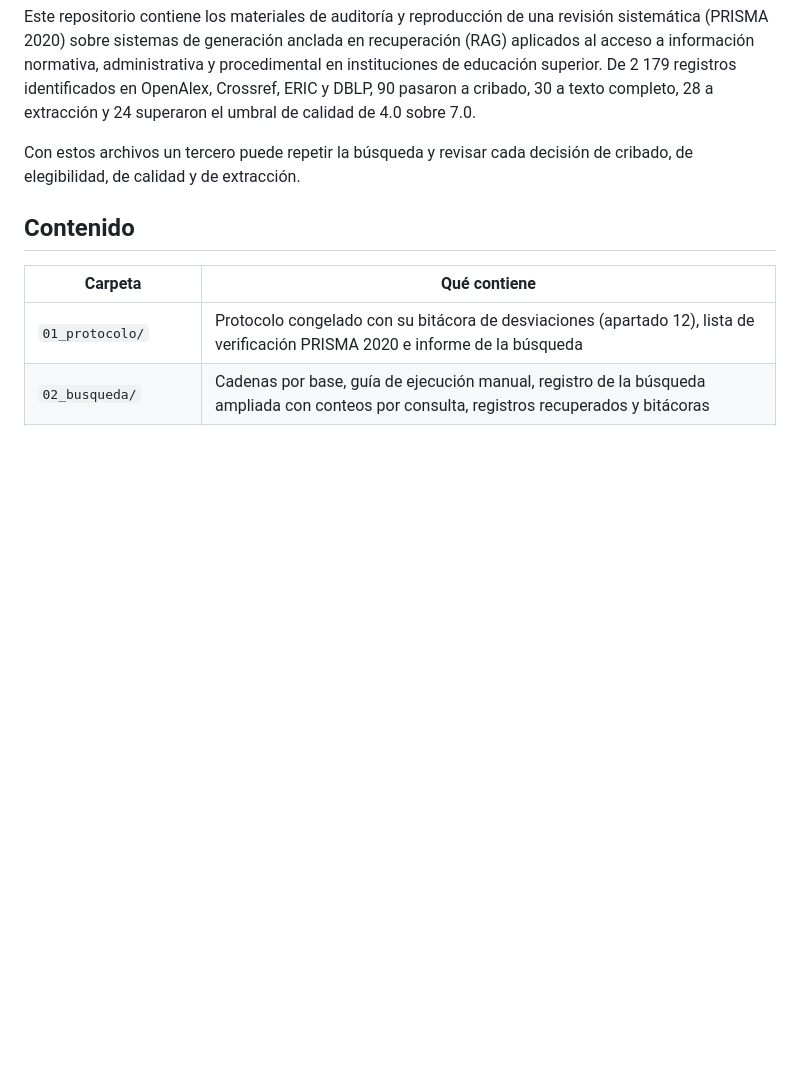
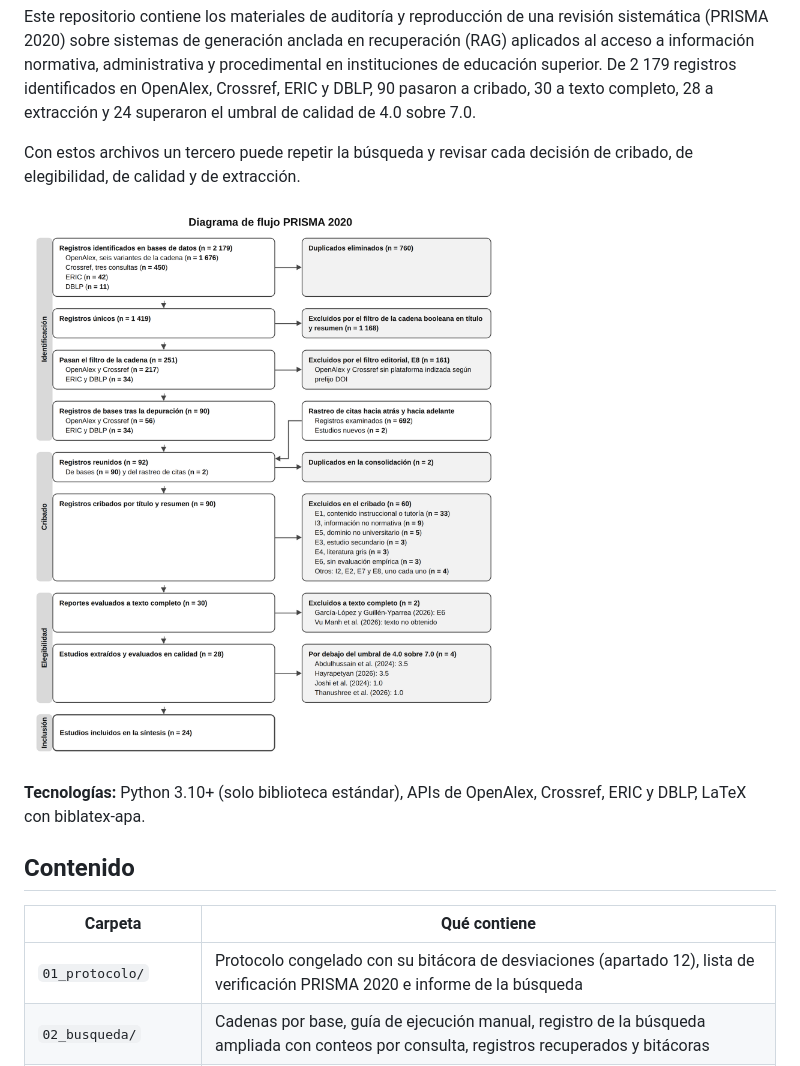
Before and after one commit to DavidMariano300/rsl-rag-normativa-universitaria, a Markdown page: README.md, the part around the change. Rendered like a GitHub page; blank space fills up the shorter version.

Commit message:
README: tecnologías y diagrama PRISMA como vista previa

```diff
--- a/README.md
+++ b/README.md
@@ -11,6 +11,10 @@ texto completo, 28 a extracción y 24 superaron el umbral de calidad de 4.0 sobr
 
 Con estos archivos un tercero puede repetir la búsqueda y revisar cada decisión de cribado,
 de elegibilidad, de calidad y de extracción.
+
+![Diagrama de flujo PRISMA 2020 de la revisión](08_manuscrito/diagrama_PRISMA.png)
+
+**Tecnologías:** Python 3.10+ (solo biblioteca estándar), APIs de OpenAlex, Crossref, ERIC y DBLP, LaTeX con biblatex-apa.
 
 ## Contenido
 
```
